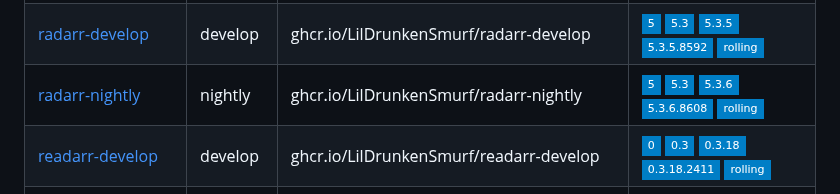
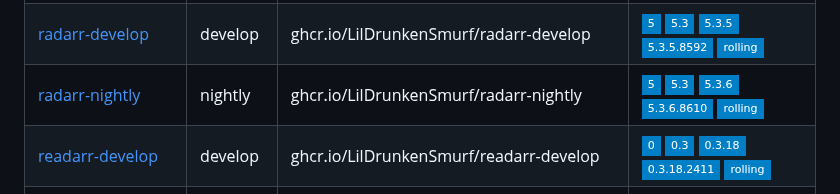
Before and after one commit to joryirving/containers, a Markdown page: README.md, the part around the change. GitHub-like rendering; badges without logos.

Commit message:
chore: regenerate README.md [skip ci]

```diff
--- a/README.md
+++ b/README.md
@@ -85,7 +85,7 @@ Container | Channel | Image | Latest Tags
 [qbittorrent-beta](https://github.com/LilDrunkenSmurf/containers/pkgs/container/qbittorrent-beta) | beta | ghcr.io/LilDrunkenSmurf/qbittorrent-beta |![4](https://img.shields.io/badge/4-blue?style=flat-square) ![4.6](https://img.shields.io/badge/4.6-blue?style=flat-square) ![4.6.3](https://img.shields.io/badge/4.6.3-blue?style=flat-square) ![rolling](https://img.shields.io/badge/rolling-blue?style=flat-square)
 [radarr](https://github.com/LilDrunkenSmurf/containers/pkgs/container/radarr) | master | ghcr.io/LilDrunkenSmurf/radarr |![5](https://img.shields.io/badge/5-blue?style=flat-square) ![5.2](https://img.shields.io/badge/5.2-blue?style=flat-square) ![5.2.6](https://img.shields.io/badge/5.2.6-blue?style=flat-square) ![5.2.6.8376](https://img.shields.io/badge/5.2.6.8376-blue?style=flat-square) ![rolling](https://img.shields.io/badge/rolling-blue?style=flat-square)
 [radarr-develop](https://github.com/LilDrunkenSmurf/containers/pkgs/container/radarr-develop) | develop | ghcr.io/LilDrunkenSmurf/radarr-develop |![5](https://img.shields.io/badge/5-blue?style=flat-square) ![5.3](https://img.shields.io/badge/5.3-blue?style=flat-square) ![5.3.5](https://img.shields.io/badge/5.3.5-blue?style=flat-square) ![5.3.5.8592](https://img.shields.io/badge/5.3.5.8592-blue?style=flat-square) ![rolling](https://img.shields.io/badge/rolling-blue?style=flat-square)
-[radarr-nightly](https://github.com/LilDrunkenSmurf/containers/pkgs/container/radarr-nightly) | nightly | ghcr.io/LilDrunkenSmurf/radarr-nightly |![5](https://img.shields.io/badge/5-blue?style=flat-square) ![5.3](https://img.shields.io/badge/5.3-blue?style=flat-square) ![5.3.6](https://img.shields.io/badge/5.3.6-blue?style=flat-square) ![5.3.6.8608](https://img.shields.io/badge/5.3.6.8608-blue?style=flat-square) ![rolling](https://img.shields.io/badge/rolling-blue?style=flat-square)
+[radarr-nightly](https://github.com/LilDrunkenSmurf/containers/pkgs/container/radarr-nightly) | nightly | ghcr.io/LilDrunkenSmurf/radarr-nightly |![5](https://img.shields.io/badge/5-blue?style=flat-square) ![5.3](https://img.shields.io/badge/5.3-blue?style=flat-square) ![5.3.6](https://img.shields.io/badge/5.3.6-blue?style=flat-square) ![5.3.6.8610](https://img.shields.io/badge/5.3.6.8610-blue?style=flat-square) ![rolling](https://img.shields.io/badge/rolling-blue?style=flat-square)
 [readarr-develop](https://github.com/LilDrunkenSmurf/containers/pkgs/container/readarr-develop) | develop | ghcr.io/LilDrunkenSmurf/readarr-develop |![0](https://img.shields.io/badge/0-blue?style=flat-square) ![0.3](https://img.shields.io/badge/0.3-blue?style=flat-square) ![0.3.18](https://img.shields.io/badge/0.3.18-blue?style=flat-square) ![0.3.18.2411](https://img.shields.io/badge/0.3.18.2411-blue?style=flat-square) ![rolling](https://img.shields.io/badge/rolling-blue?style=flat-square)
 [readarr-nightly](https://github.com/LilDrunkenSmurf/containers/pkgs/container/readarr-nightly) | nightly | ghcr.io/LilDrunkenSmurf/readarr-nightly |![0](https://img.shields.io/badge/0-blue?style=flat-square) ![0.3](https://img.shields.io/badge/0.3-blue?style=flat-square) ![0.3.19](https://img.shields.io/badge/0.3.19-blue?style=flat-square) ![0.3.19.2424](https://img.shields.io/badge/0.3.19.2424-blue?style=flat-square) ![rolling](https://img.shields.io/badge/rolling-blue?style=flat-square)
 [sabnzbd](https://github.com/LilDrunkenSmurf/containers/pkgs/container/sabnzbd) | stable | ghcr.io/LilDrunkenSmurf/sabnzbd |![4](https://img.shields.io/badge/4-blue?style=flat-square) ![4.2](https://img.shields.io/badge/4.2-blue?style=flat-square) ![4.2.2](https://img.shields.io/badge/4.2.2-blue?style=flat-square) ![rolling](https://img.shields.io/badge/rolling-blue?style=flat-square)
```
